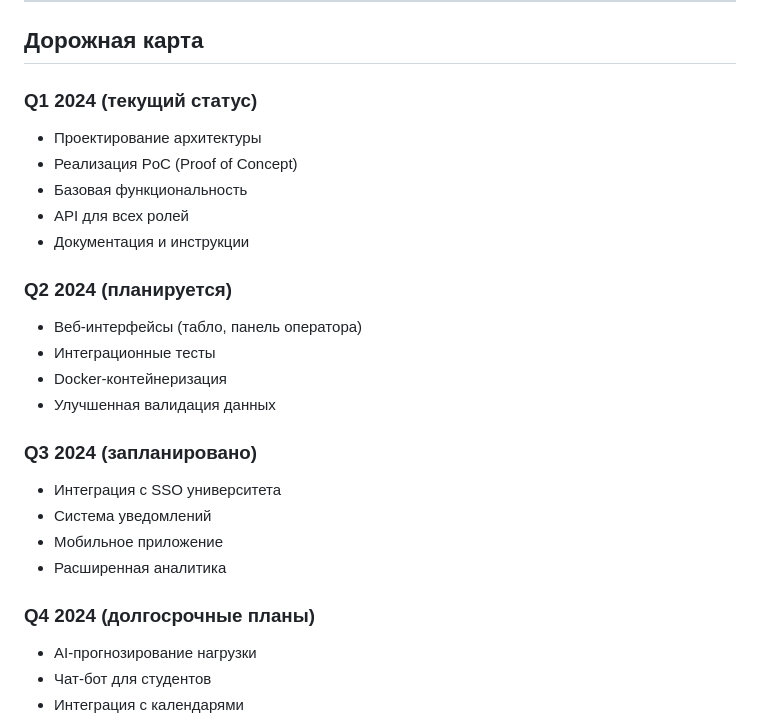
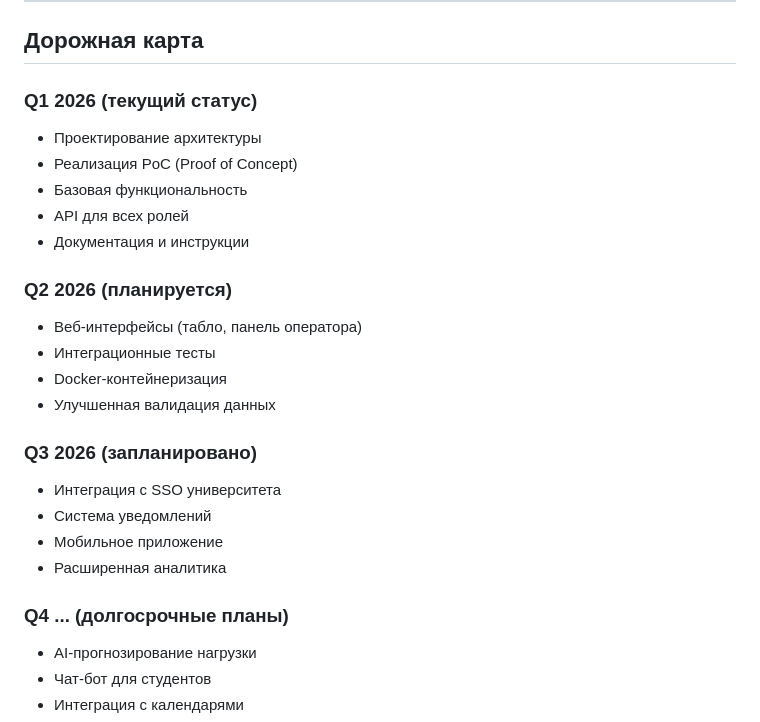
Before and after one commit to ArtyomRytikov/queue_system, a Markdown page: README.md, the part around the change. Drawn GitHub-style.

```diff
--- a/README.md
+++ b/README.md
@@ -211,26 +211,26 @@ dean-queue-system/
 
 ## **Дорожная карта**
 
-### Q1 2024 (текущий статус)
+### Q1 2026 (текущий статус)
 - Проектирование архитектуры
 - Реализация PoC (Proof of Concept)
 - Базовая функциональность
 - API для всех ролей
 - Документация и инструкции
 
-### Q2 2024 (планируется)
+### Q2 2026 (планируется)
 - Веб-интерфейсы (табло, панель оператора)
 - Интеграционные тесты
 - Docker-контейнеризация
 - Улучшенная валидация данных
 
-### Q3 2024 (запланировано)
+### Q3 2026 (запланировано)
 - Интеграция с SSO университета
 - Система уведомлений
 - Мобильное приложение
 - Расширенная аналитика
 
-### Q4 2024 (долгосрочные планы)
+### Q4 ... (долгосрочные планы)
 - AI-прогнозирование нагрузки
 - Чат-бот для студентов
 - Интеграция с календарями
```
